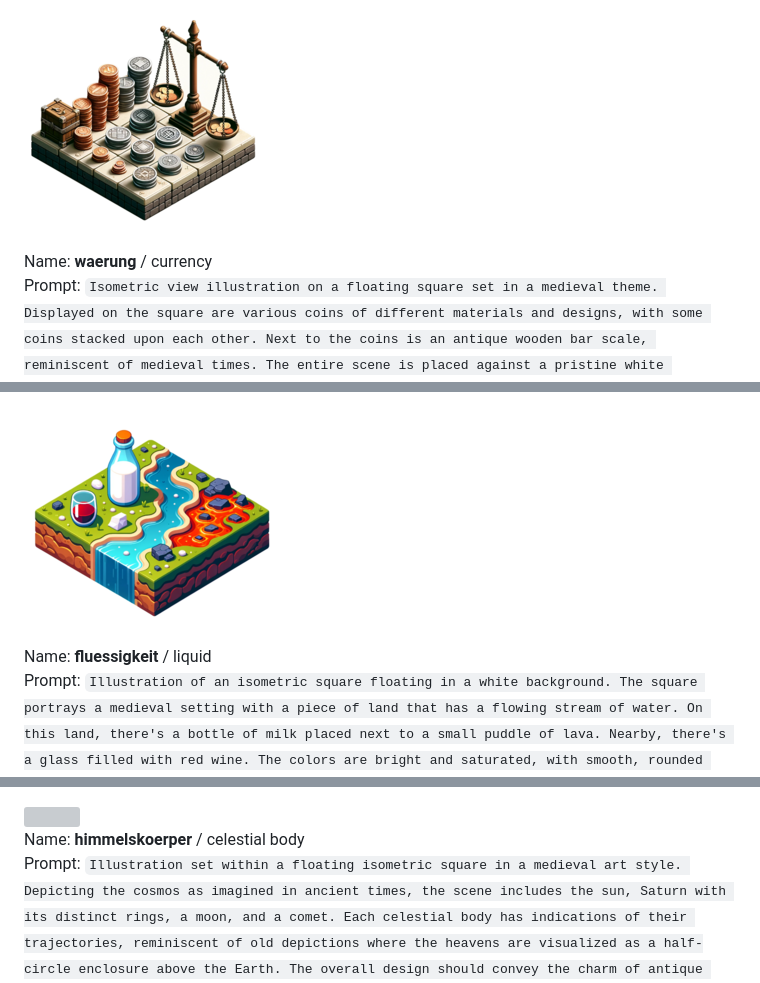
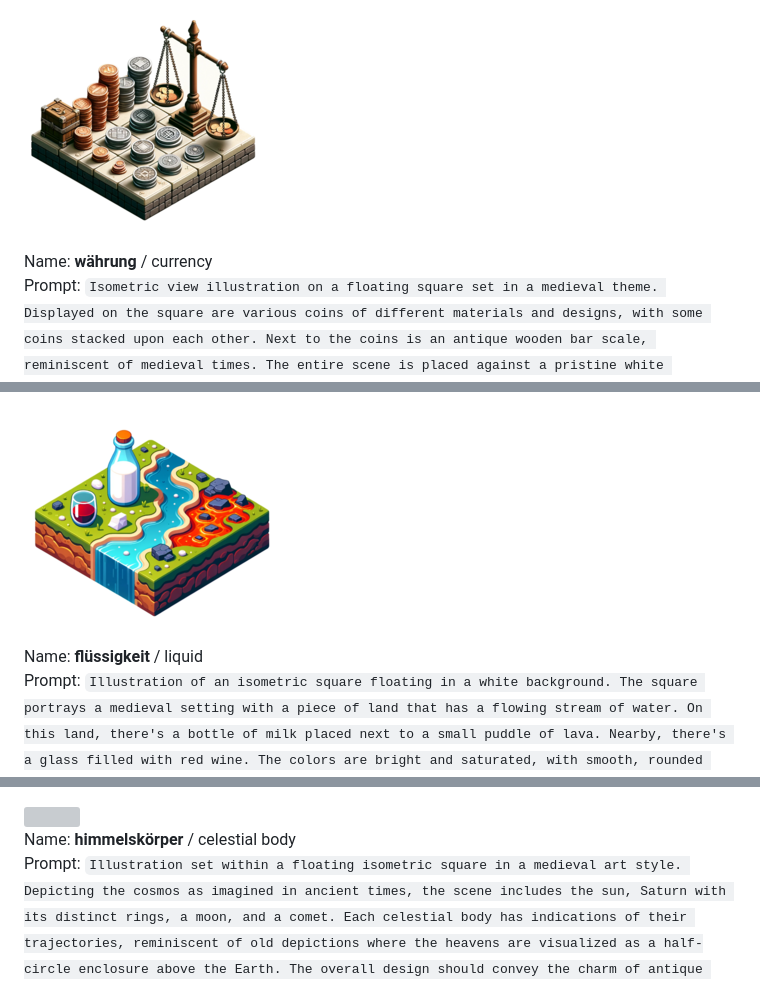
Before and after one commit to IllDepence/slf_category_cards, a Markdown page: illustrations/illustrations.md, 3 parts joined by grey strips. Drawn GitHub-style; grey boxes are pictures that could not be loaded.

```diff
--- a/illustrations/illustrations.md
+++ b/illustrations/illustrations.md
@@ -123,11 +123,11 @@ Name: **straftat** / crime
 Prompt: `Illustration of an isometric square floating against a pure white background. On the square, a scene of pickpocketing on a small street in an ancient Rome setting is depicted. The pickpocket, wearing a torn hooded robe, is fleeing from a Roman soldier in full armor and helmet. The pickpocket is the main focus, with both characters clearly visible. The colors are bright and saturated, the shapes smooth and rounded, exuding a sense of warmth and coziness.`
 
 ![](waerung.png)
-Name: **waerung** / currency
+Name: **währung** / currency
 Prompt: `Isometric view illustration on a floating square set in a medieval theme. Displayed on the square are various coins of different materials and designs, with some coins stacked upon each other. Next to the coins is an antique wooden bar scale, reminiscent of medieval times. The entire scene is placed against a pristine white background.`
 
 ![](fluessigkeit.png)
-Name: **fluessigkeit** / liquid
+Name: **flüssigkeit** / liquid
 Prompt: `Illustration of an isometric square floating in a white background. The square portrays a medieval setting with a piece of land that has a flowing stream of water. On this land, there's a bottle of milk placed next to a small puddle of lava. Nearby, there's a glass filled with red wine. The colors are bright and saturated, with smooth, rounded shapes giving a soft and friendly appearance.`
 
 ![](fortbewegungsmittel.png)
@@ -143,7 +143,7 @@ Name: **behälter** / container
 Prompt: `Illustration showing a floating isometric square with no shadow, set in a medieval theme. Upon the square are a variety of containers playfully organized. These include a large wooden barrel, a tall metal jug, a small clay pot, and a woven basket, each differing in size and material. The overall design is characterized by bright, saturated colors, smooth, rounded forms, and a stylized, simplified appearance, all contributing to a sense of wonder and warmth.`
 
 ![](himmelskoerper.png)
-Name: **himmelskoerper** / celestial body
+Name: **himmelskörper** / celestial body
 Prompt: `Illustration set within a floating isometric square in a medieval art style. Depicting the cosmos as imagined in ancient times, the scene includes the sun, Saturn with its distinct rings, a moon, and a comet. Each celestial body has indications of their trajectories, reminiscent of old depictions where the heavens are visualized as a half-circle enclosure above the Earth. The overall design should convey the charm of antique astronomical drawings with a playful and imaginative setting.`
 
 ![](bauwerk.png)
```
Also changed, not shown: other parts of illustrations/illustrations.md (+8 -8 lines).
